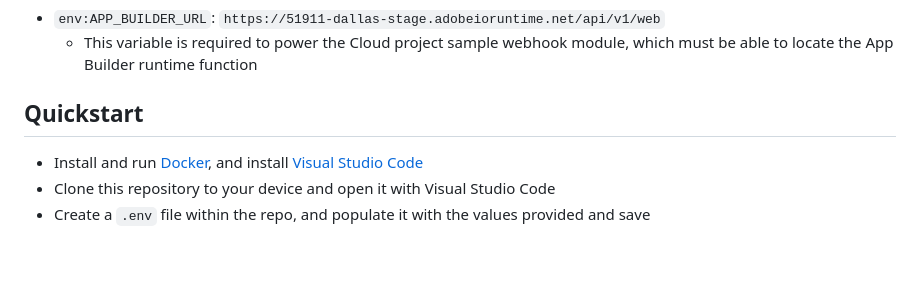
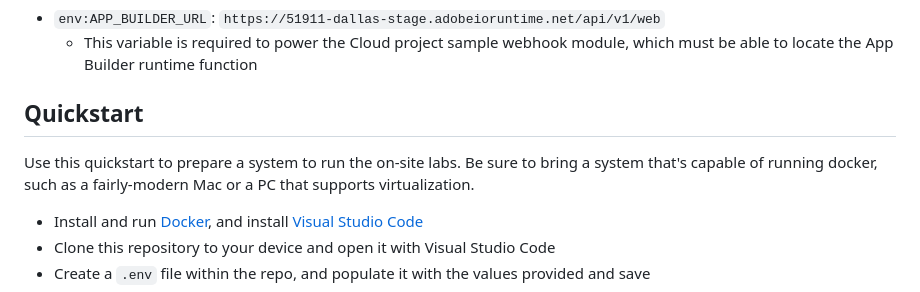
Before and after one commit to BlueAcornInc/dallas-enablement-training, a Markdown page: README.md, the part around the change. Rendered like a GitHub page; blank space fills up the shorter version.

Commit message:
adds to quickstart heading

```diff
--- a/README.md
+++ b/README.md
@@ -120,6 +120,8 @@ Commerce events
 
 ## Quickstart
 
+Use this quickstart to prepare a system to run the on-site labs. Be sure to bring a system that's capable of running docker, such as a fairly-modern Mac or a PC that supports virtualization.
+
 - Install and run [Docker](https://www.docker.com/products/docker-desktop/), and install [Visual Studio Code](https://code.visualstudio.com/download)
 - Clone this repository to your device and open it with Visual Studio Code
 - Create a `.env` file within the repo, and populate it with the values provided and save
```
